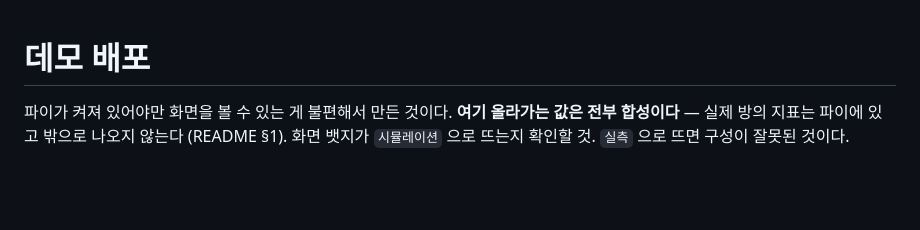
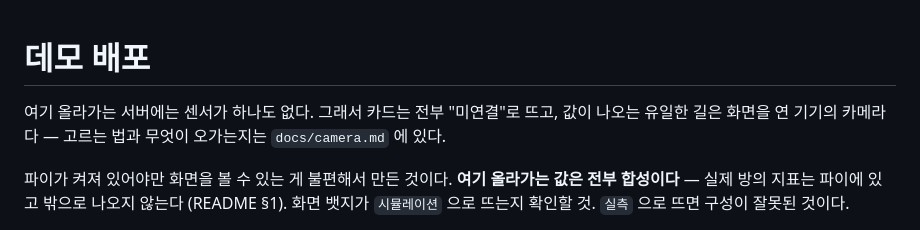
Before and after one commit to aeron1120/TIENG, a Markdown page: docs/deploy.md, the part around the change. GitHub-like rendering; blank space fills up the shorter version.

```diff
--- a/docs/deploy.md
+++ b/docs/deploy.md
@@ -1,4 +1,8 @@
 # 데모 배포
+
+여기 올라가는 서버에는 센서가 하나도 없다. 그래서 카드는 전부 "미연결"로 뜨고, 값이
+나오는 유일한 길은 화면을 연 기기의 카메라다 — 고르는 법과 무엇이 오가는지는
+`docs/camera.md` 에 있다.
 
 파이가 켜져 있어야만 화면을 볼 수 있는 게 불편해서 만든 것이다. **여기 올라가는 값은
 전부 합성이다** — 실제 방의 지표는 파이에 있고 밖으로 나오지 않는다 (README §1).
```
Also changed, not shown: docs/camera.md (added, +124 -0 lines).
